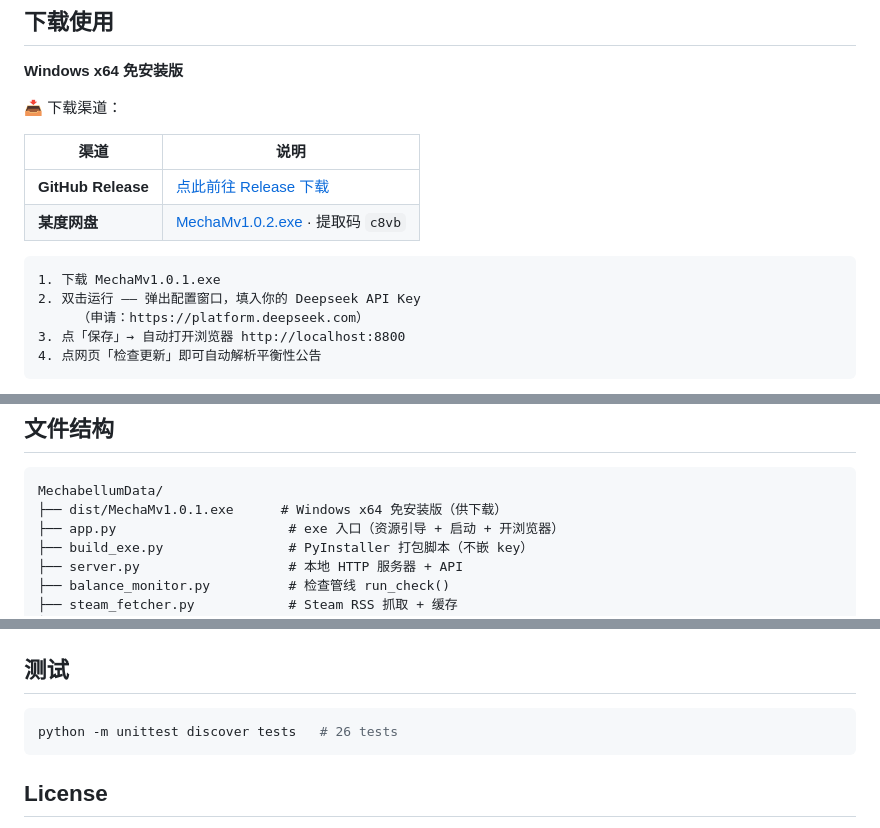
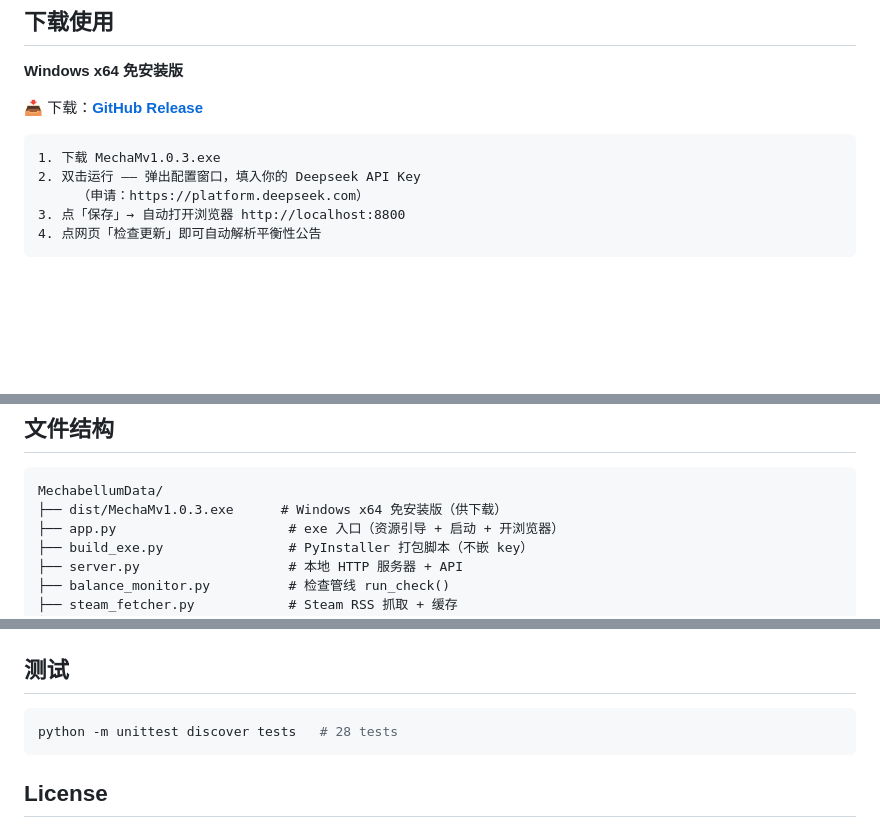
Before and after one commit to LuckLuffy/MechabellumData, a Markdown page: README.md, 3 parts joined by grey strips. Drawn GitHub-style; blank space fills up the shorter version.

Commit message:
docs: remove Baidu Pan download, fix exe version refs (1.0.3), test count (28)

````diff
--- a/README.md
+++ b/README.md
@@ -18,15 +18,10 @@
 
 **Windows x64 免安装版**
 
-📥 下载渠道：
-
-| 渠道 | 说明 |
-|------|------|
-| **GitHub Release** | [点此前往 Release 下载](https://github.com/LuckLuffy/MechabellumData/releases) |
-| **某度网盘** | [MechaMv1.0.2.exe](https://pan.baidu.com/s/1Uh4TK22pMv1Z5QdqvBaMBQ?pwd=c8vb) · 提取码 `c8vb` |
+📥 下载：[**GitHub Release**](https://github.com/LuckLuffy/MechabellumData/releases)
 
 ```
-1. 下载 MechaMv1.0.1.exe
+1. 下载 MechaMv1.0.3.exe
 2. 双击运行 —— 弹出配置窗口，填入你的 Deepseek API Key
      （申请：https://platform.deepseek.com）
 3. 点「保存」→ 自动打开浏览器 http://localhost:8800
@@ -121,7 +116,7 @@ SERVER_PORT=8800                   # 可选，默认 8800
 
 ```
 MechabellumData/
-├── dist/MechaMv1.0.1.exe      # Windows x64 免安装版（供下载）
+├── dist/MechaMv1.0.3.exe      # Windows x64 免安装版（供下载）
 ├── app.py                      # exe 入口（资源引导 + 启动 + 开浏览器）
 ├── build_exe.py                # PyInstaller 打包脚本（不嵌 key）
 ├── server.py                   # 本地 HTTP 服务器 + API
@@ -160,7 +155,7 @@ MechData (战斗属性)          CardData (卡片数据)
 ## 测试
 
 ```bash
-python -m unittest discover tests   # 26 tests
+python -m unittest discover tests   # 28 tests
 ```
 
 ## License
````
